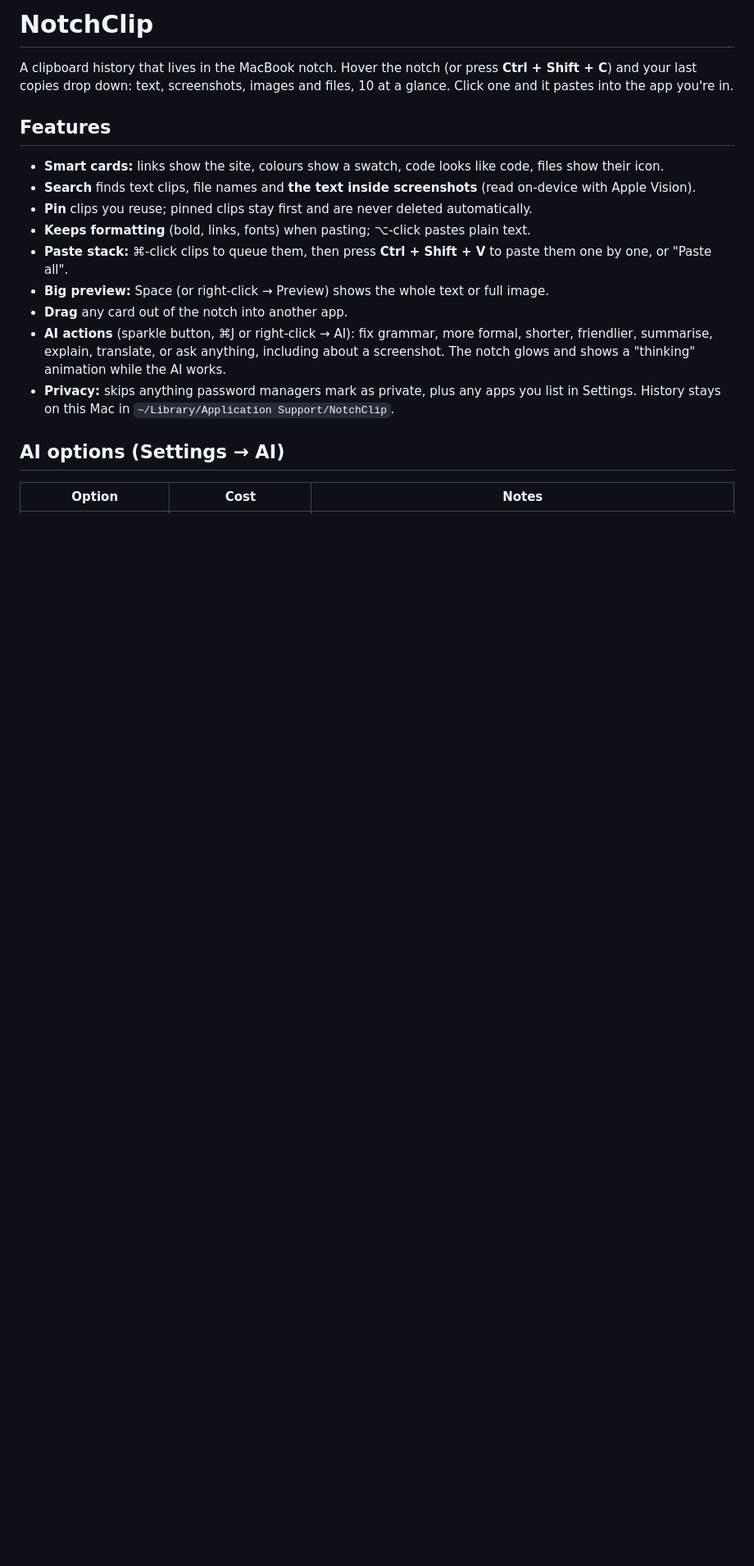
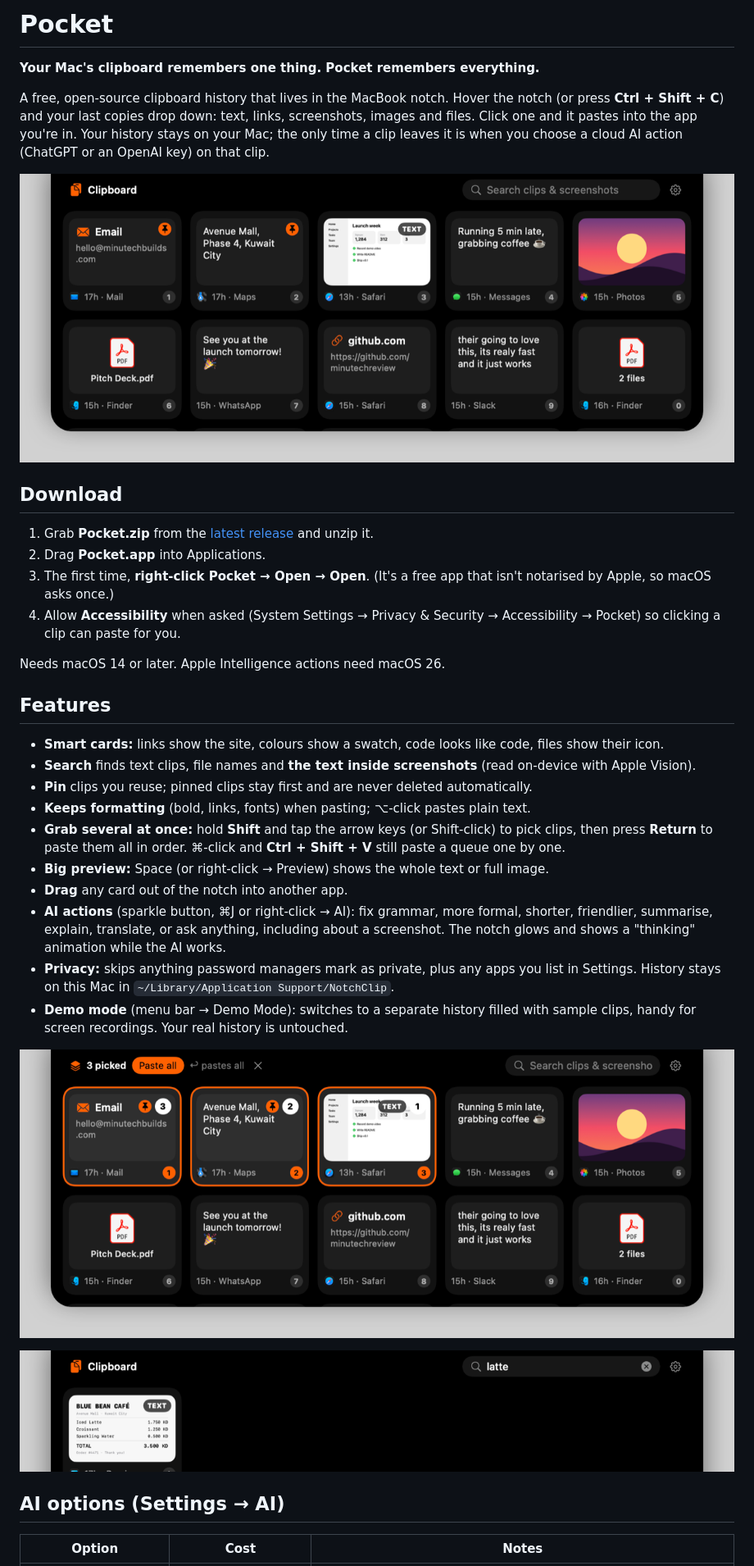
Before and after one commit to minutechreview/pocket, a Markdown page: README.md, the part around one of its changes. Shown at 82% size. GitHub-like rendering; pictures changed too: docs/pocket-multi.png (added), docs/pocket-search.png (added), docs/pocket.png (added); blank space fills up the shorter version.

Commit message:
docs: Pocket README, screenshots and MIT licence

```diff
--- a/README.md
+++ b/README.md
@@ -1,6 +1,19 @@
-# NotchClip
+# Pocket
 
-A clipboard history that lives in the MacBook notch. Hover the notch (or press **Ctrl + Shift + C**) and your last copies drop down: text, screenshots, images and files, 10 at a glance. Click one and it pastes into the app you're in.
+**Your Mac's clipboard remembers one thing. Pocket remembers everything.**
+
+A free, open-source clipboard history that lives in the MacBook notch. Hover the notch (or press **Ctrl + Shift + C**) and your last copies drop down: text, links, screenshots, images and files. Click one and it pastes into the app you're in. Your history stays on your Mac; the only time a clip leaves it is when you choose a cloud AI action (ChatGPT or an OpenAI key) on that clip.
+
+![Pocket open in the notch](docs/pocket.png)
+
+## Download
+
+1. Grab **Pocket.zip** from the [latest release](../../releases/latest) and unzip it.
+2. Drag **Pocket.app** into Applications.
+3. The first time, **right-click Pocket → Open → Open**. (It's a free app that isn't notarised by Apple, so macOS asks once.)
+4. Allow **Accessibility** when asked (System Settings → Privacy & Security → Accessibility → Pocket) so clicking a clip can paste for you.
+
+Needs macOS 14 or later. Apple Intelligence actions need macOS 26.
 
 ## Features
 
@@ -8,11 +21,16 @@ A clipboard history that lives in the MacBook notch. Hover the notch (or press *
 - **Search** finds text clips, file names and **the text inside screenshots** (read on-device with Apple Vision).
 - **Pin** clips you reuse; pinned clips stay first and are never deleted automatically.
 - **Keeps formatting** (bold, links, fonts) when pasting; ⌥-click pastes plain text.
-- **Paste stack:** ⌘-click clips to queue them, then press **Ctrl + Shift + V** to paste them one by one, or "Paste all".
+- **Grab several at once:** hold **Shift** and tap the arrow keys (or Shift-click) to pick clips, then press **Return** to paste them all in order. ⌘-click and **Ctrl + Shift + V** still paste a queue one by one.
 - **Big preview:** Space (or right-click → Preview) shows the whole text or full image.
 - **Drag** any card out of the notch into another app.
 - **AI actions** (sparkle button, ⌘J or right-click → AI): fix grammar, more formal, shorter, friendlier, summarise, explain, translate, or ask anything, including about a screenshot. The notch glows and shows a "thinking" animation while the AI works.
 - **Privacy:** skips anything password managers mark as private, plus any apps you list in Settings. History stays on this Mac in `~/Library/Application Support/NotchClip`.
+- **Demo mode** (menu bar → Demo Mode): switches to a separate history filled with sample clips, handy for screen recordings. Your real history is untouched.
+
+![Picking three clips with Shift + arrows](docs/pocket-multi.png)
+
+![Search finds the word "latte" inside a receipt screenshot](docs/pocket-search.png)
 
 ## AI options (Settings → AI)
 
```
Also changed, not shown: other parts of README.md (+9 -2 lines), 2 other files.
